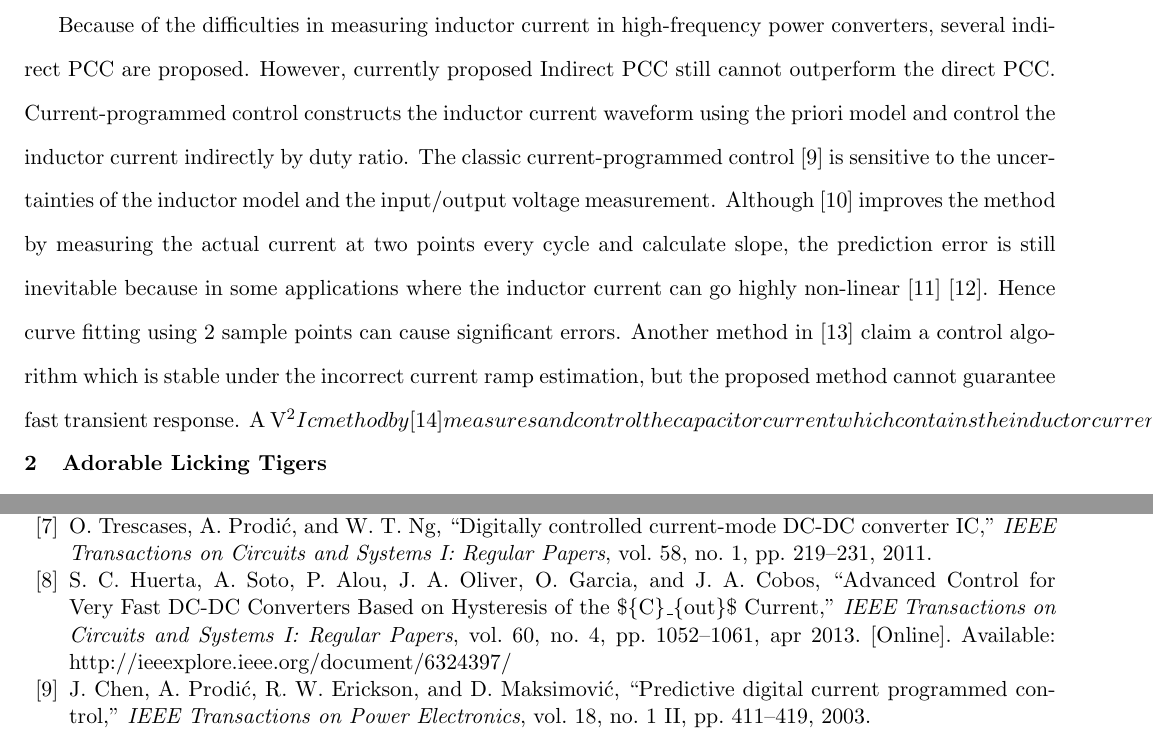
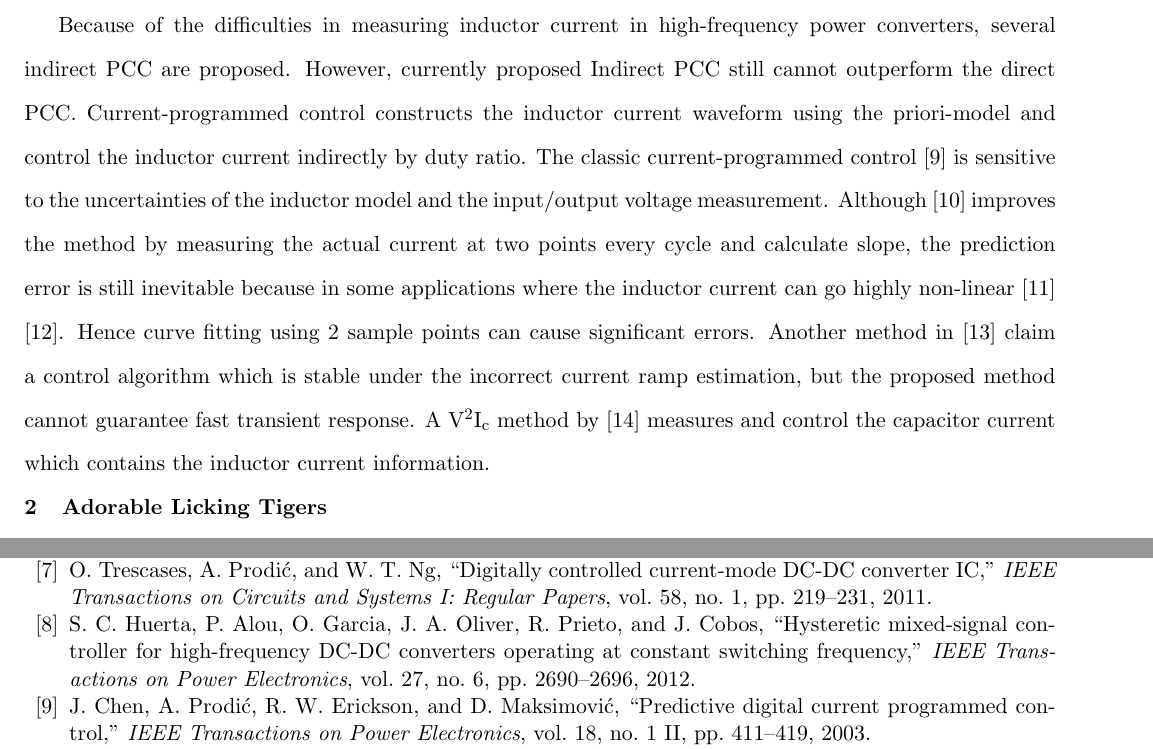
Before and after one commit to SailboatCui/JESTPE_2019_v0, a LaTeX document (main.tex, which reads introduction.tex): two parts of pages 4 and 8 of 9, joined at a grey line, cut so that both start at the same text. Compiled offline with pdfLaTeX.

Commit message:
Updates from Overleaf

```diff
--- a/introduction.tex
+++ b/introduction.tex
@@ -33,6 +33,6 @@ Among many PCC architectures in literature, direct PCC using the mixed-signal ha
 
 
 Because of the difficulties in measuring inductor current in high-frequency power converters, several indirect PCC are proposed. However, currently proposed Indirect PCC  still cannot outperform the direct PCC.
-Current-programmed control constructs the inductor current waveform using the priori model and control the inductor current indirectly by duty ratio.
+Current-programmed control constructs the inductor current waveform using the priori-model and control the inductor current indirectly by duty ratio.
 The classic current-programmed control \cite{Chendragan2003} is sensitive to the uncertainties of the inductor model and the input/output voltage measurement. Although \cite{Taeed2014} improves the method by measuring the actual current at two points every cycle and calculate slope, the prediction error is still inevitable because in some applications where the inductor current can go highly non-linear \cite{Ahsanuzzamanprodic2012apec} \cite{DiCapua2016}. Hence curve fitting using 2 sample points can cause significant errors. Another method in \cite{Chattopadhyay2006} claim a control algorithm which is stable under the incorrect current ramp estimation, but the proposed method cannot guarantee fast transient response.
-A V^2Ic method by \cite{Huerta2013} measures and control the capacitor current which contains the inductor current information.
+A V\textsuperscript{2}I\textsubscript{c} method by \cite{Huerta2013} measures and control the capacitor current which contains the inductor current information.
```
Also changed, not shown: introduction.tex (2 more changed lines).
